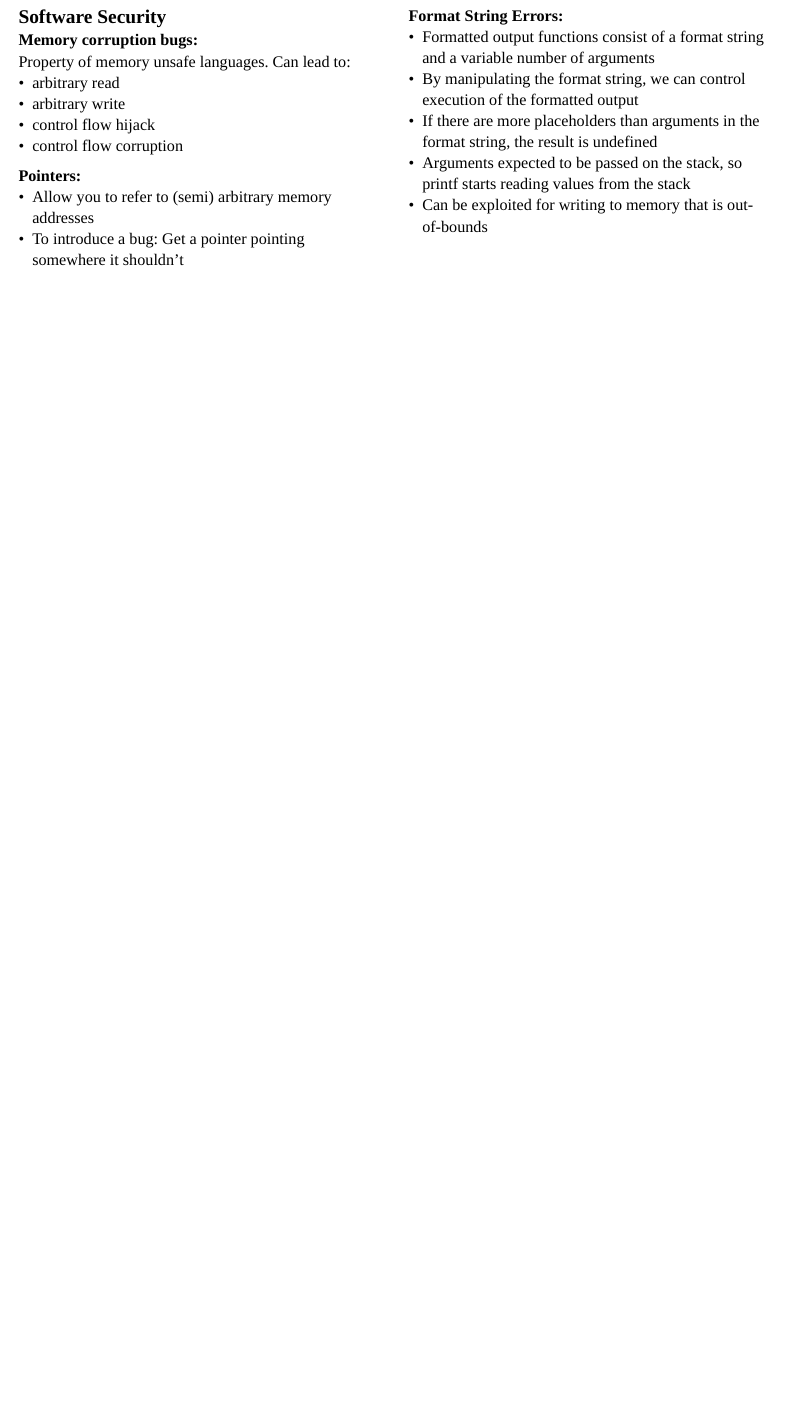
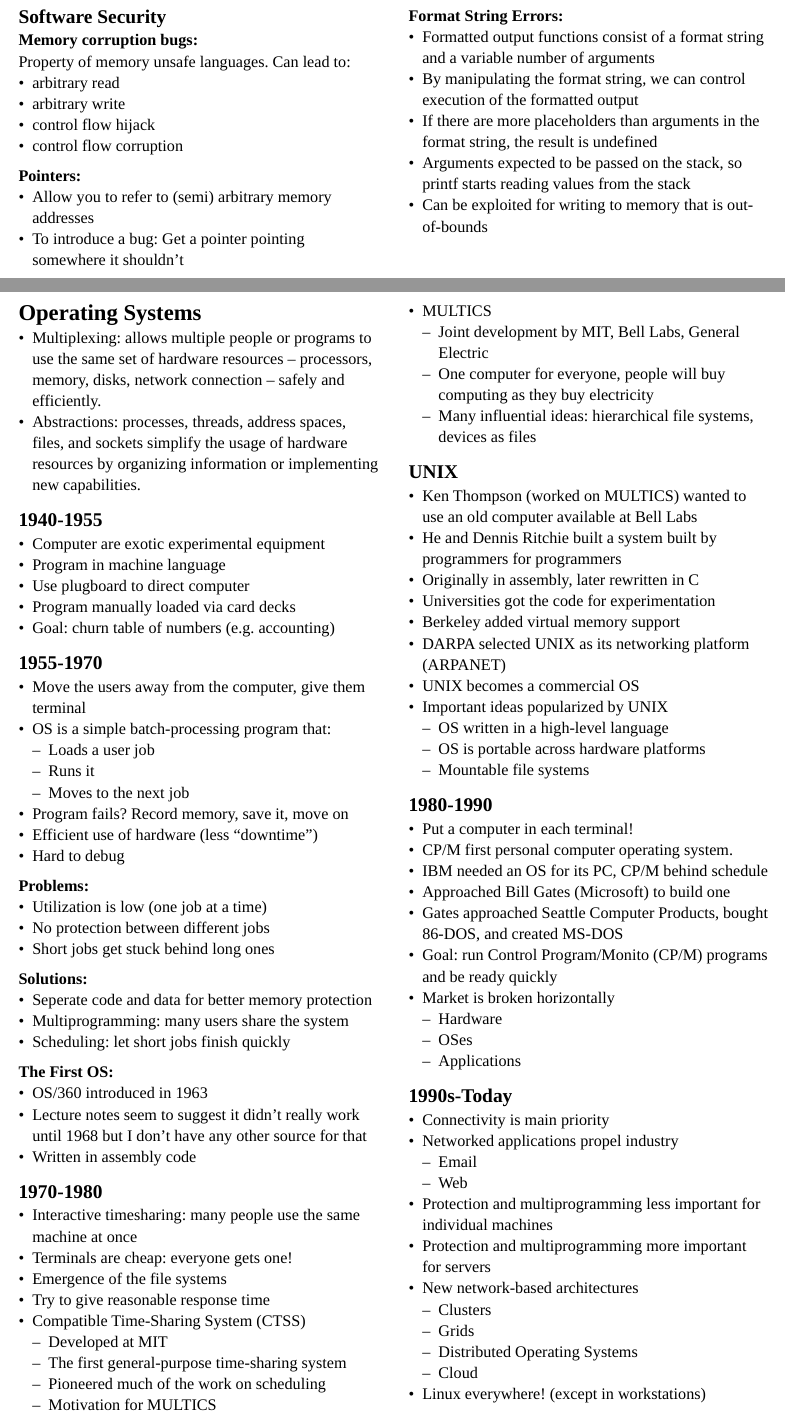
Before and after one commit to Foxinatel/COMS20012-Notes, a Typst document (csb.typ): part of page 7 of 7 before the commit and two parts of pages 7 and 8 of 10 after it, the two joined at a grey line, cut so that both start at the same text, the shorter picture padded with empty space. Compiled offline with Typst 0.15.

Commit message:
add lecture 7 notes

```diff
--- a/csb.typ
+++ b/csb.typ
@@ -584,3 +584,99 @@
 - If there are more placeholders than arguments in the format string, the result is undefined
 - Arguments expected to be passed on the stack, so printf starts reading values from the stack
 - Can be exploited for writing to memory that is out-of-bounds
+
+// Gonna leave a break here due to the marge jump in topic
+#colbreak()
+
+= Operating Systems
+- Multiplexing: allows multiple people or programs to use the same set of hardware resources -- processors, memory, disks, network connection -- safely and efficiently.
+- Abstractions: processes, threads, address spaces, files, and sockets simplify the usage of hardware resources by organizing information or implementing new capabilities.
+== 1940-1955
+- Computer are exotic experimental equipment
+- Program in machine language
+- Use plugboard to direct computer
+- Program manually loaded via card decks
+- Goal: churn table of numbers (e.g. accounting)
+
+== 1955-1970
+- Move the users away from the computer, give them terminal
+- OS is a simple batch-processing program that:
+  - Loads a user job
+  - Runs it
+  - Moves to the next job
+- Program fails? Record memory, save it, move on
+- Efficient use of hardware (less “downtime”)
+- Hard to debug
+
+*Problems:*
+- Utilization is low (one job at a time)
+- No protection between different jobs
+- Short jobs get stuck behind long ones
+
+*Solutions:*
+- Seperate code and data for better memory protection
+- Multiprogramming: many users share the system
+- Scheduling: let short jobs finish quickly
+
+*The First OS:*
+- OS/360 introduced in 1963
+- Lecture notes seem to suggest it didn't really work until 1968 but I don't have any other source for that
+- Written in assembly code
+
+== 1970-1980
+- Interactive timesharing: many people use the same machine at once
+- Terminals are cheap: everyone gets one!
+- Emergence of the file systems
+- Try to give reasonable response time
+- Compatible Time-Sharing System (CTSS)
+  - Developed at MIT
+  - The first general-purpose time-sharing system
+  - Pioneered much of the work on scheduling
+  - Motivation for MULTICS
+- MULTICS
+  - Joint development by MIT, Bell Labs, General Electric
+  - One computer for everyone, people will buy computing as they buy electricity
+  - Many influential ideas: hierarchical file systems, devices as files
+
+== UNIX
+- Ken Thompson (worked on MULTICS) wanted to use an old computer available at Bell Labs
+- He and Dennis Ritchie built a system built by programmers for programmers
+- Originally in assembly, later rewritten in C
+- Universities got the code for experimentation
+- Berkeley added virtual memory support
+- DARPA selected UNIX as its networking platform (ARPANET)
+- UNIX becomes a commercial OS
+- Important ideas popularized by UNIX
+  - OS written in a high-level language
+  - OS is portable across hardware platforms
+  - Mountable file systems
+
+== 1980-1990
+- Put a computer in each terminal!
+- CP/M first personal computer operating system.
+- IBM needed an OS for its PC, CP/M behind schedule
+- Approached Bill Gates (Microsoft) to build one
+- Gates approached Seattle Computer Products, bought 86-DOS, and created MS-DOS
+- Goal: run  Control Program/Monito (CP/M) programs and be ready quickly
+- Market is broken horizontally
+  - Hardware
+  - OSes
+  - Applications
+
+== 1990s-Today
+- Connectivity is main priority
+- Networked applications propel industry
+  - Email
+  - Web
+- Protection and multiprogramming less important for individual machines
+- Protection and multiprogramming more important for servers
+- New network-based architectures
+  - Clusters
+  - Grids
+  - Distributed Operating Systems
+  - Cloud
+- Linux everywhere! (except in workstations)
+
+#colbreak()
+
+== Protection Boundaries
```
Also changed, not shown: csb.typ (50 more changed lines).
